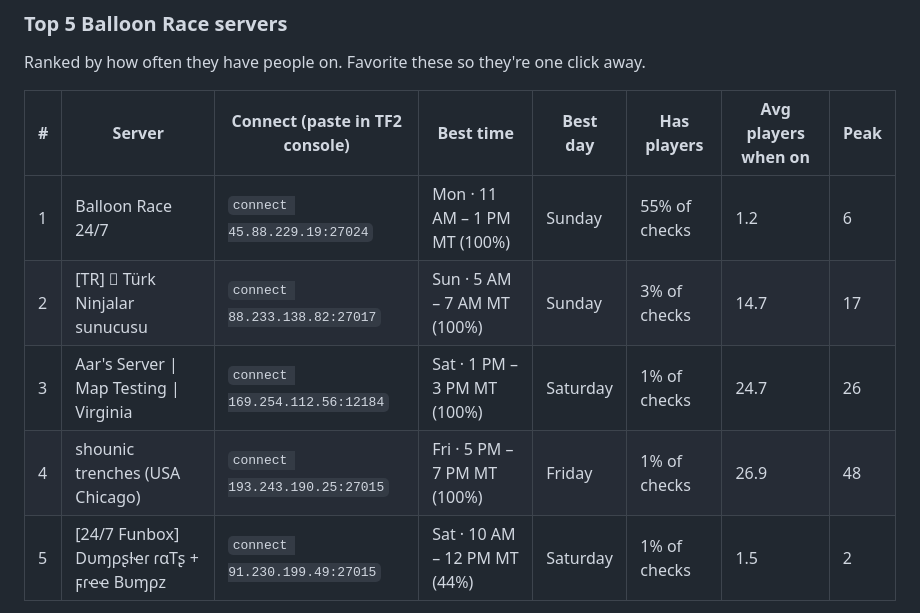
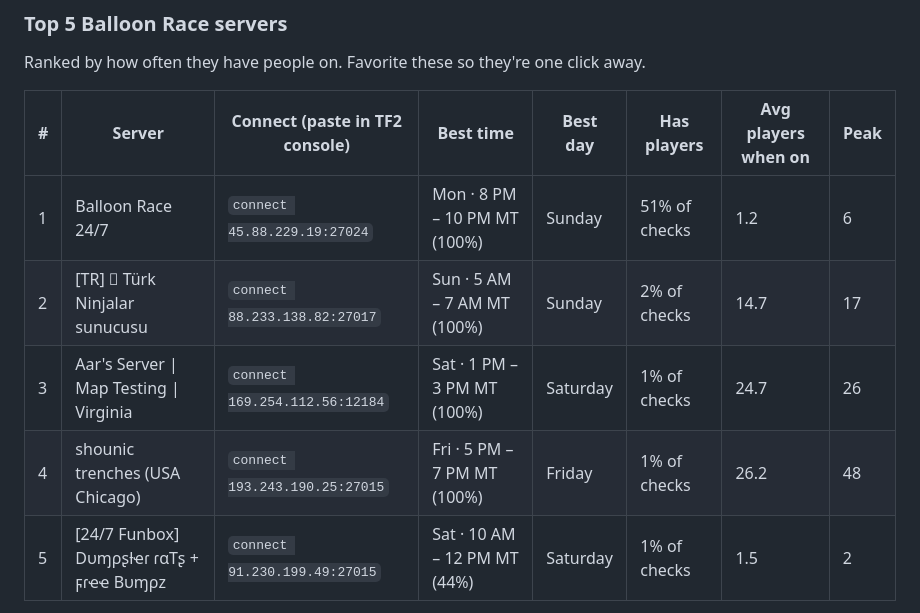
Before and after one commit to benbav/tf2_balloon_race_emailer, a Markdown page: README.md, the part around the change. Rendered like a GitHub page.

Commit message:
update log

```diff
--- a/README.md
+++ b/README.md
@@ -30,10 +30,10 @@ Ranked by how often they have people on. Favorite these so they're one click awa
 <!-- TOP_SERVERS_START -->
 | # | Server | Connect (paste in TF2 console) | Best time | Best day | Has players | Avg players when on | Peak |
 |---|---|---|---|---|---|---|---|
-| 1 | Balloon Race 24/7 | `connect 45.88.229.19:27024` | Mon · 11 AM – 1 PM MT (100%) | Sunday | 55% of checks | 1.2 | 6 |
-| 2 | [TR]  Türk Ninjalar sunucusu | `connect 88.233.138.82:27017` | Sun · 5 AM – 7 AM MT (100%) | Sunday | 3% of checks | 14.7 | 17 |
+| 1 | Balloon Race 24/7 | `connect 45.88.229.19:27024` | Mon · 8 PM – 10 PM MT (100%) | Sunday | 51% of checks | 1.2 | 6 |
+| 2 | [TR]  Türk Ninjalar sunucusu | `connect 88.233.138.82:27017` | Sun · 5 AM – 7 AM MT (100%) | Sunday | 2% of checks | 14.7 | 17 |
 | 3 | Aar's Server \| Map Testing \| Virginia | `connect 169.254.112.56:12184` | Sat · 1 PM – 3 PM MT (100%) | Saturday | 1% of checks | 24.7 | 26 |
-| 4 | shounic trenches (USA Chicago) | `connect 193.243.190.25:27015` | Fri · 5 PM – 7 PM MT (100%) | Friday | 1% of checks | 26.9 | 48 |
+| 4 | shounic trenches (USA Chicago) | `connect 193.243.190.25:27015` | Fri · 5 PM – 7 PM MT (100%) | Friday | 1% of checks | 26.2 | 48 |
 | 5 | [24/7 Funbox] Dυɱρʂƚҽɾ ɾαTʂ + ϝɾҽҽ Bυɱρz | `connect 91.230.199.49:27015` | Sat · 10 AM – 12 PM MT (44%) | Saturday | 1% of checks | 1.5 | 2 |
 
 To favorite one: Steam → View → Game Servers → Favorites → **+** and paste the address.
```
